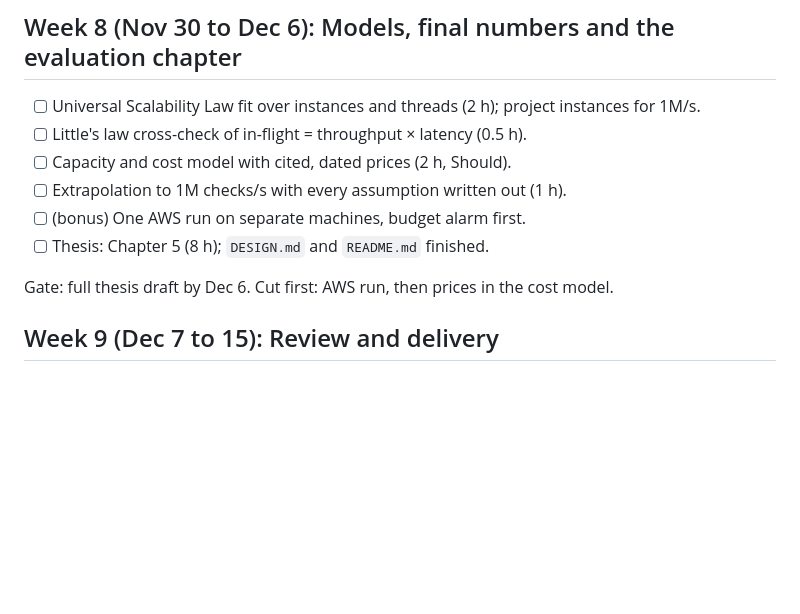
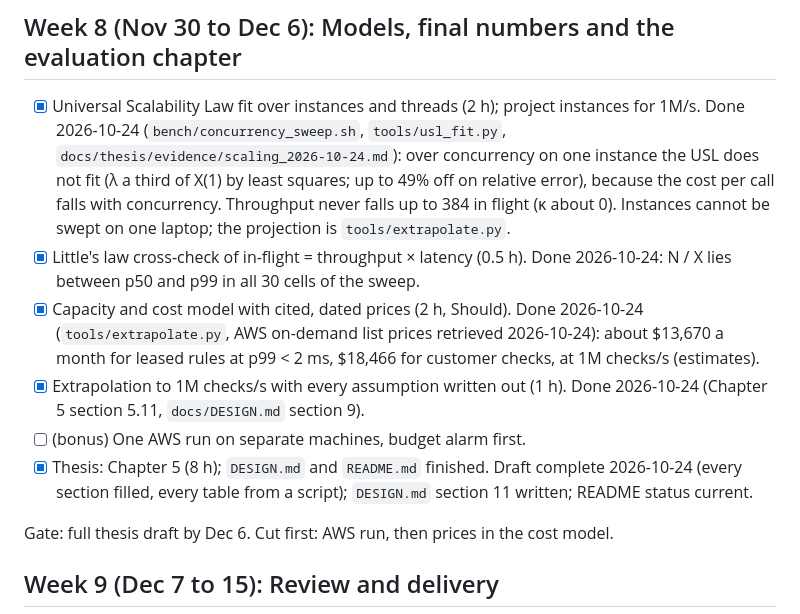
Before and after one commit to kine1606/distributed-rate-limiter, a Markdown page: docs/ROADMAP.md, the part around the change. Rendered like a GitHub page; blank space fills up the shorter version.

```diff
--- a/docs/ROADMAP.md
+++ b/docs/ROADMAP.md
@@ -340,12 +340,22 @@ Cut first: build-level wins, then Redis Functions.
 
 ## Week 8 (Nov 30 to Dec 6): Models, final numbers and the evaluation chapter
 
-- [ ] Universal Scalability Law fit over instances and threads (2 h); project instances for 1M/s.
-- [ ] Little's law cross-check of in-flight = throughput × latency (0.5 h).
-- [ ] Capacity and cost model with cited, dated prices (2 h, Should).
-- [ ] Extrapolation to 1M checks/s with every assumption written out (1 h).
+- [x] Universal Scalability Law fit over instances and threads (2 h); project instances for 1M/s.
+      Done 2026-10-24 (`bench/concurrency_sweep.sh`, `tools/usl_fit.py`,
+      `docs/thesis/evidence/scaling_2026-10-24.md`): over concurrency on one instance the USL does not fit
+      (λ a third of X(1) by least squares; up to 49% off on relative error), because the cost per call falls
+      with concurrency. Throughput never falls up to 384 in flight (κ about 0). Instances cannot be swept on
+      one laptop; the projection is `tools/extrapolate.py`.
+- [x] Little's law cross-check of in-flight = throughput × latency (0.5 h). Done 2026-10-24: N / X lies
+      between p50 and p99 in all 30 cells of the sweep.
+- [x] Capacity and cost model with cited, dated prices (2 h, Should). Done 2026-10-24 (`tools/extrapolate.py`,
+      AWS on-demand list prices retrieved 2026-10-24): about $13,670 a month for leased rules at p99 < 2 ms,
+      $18,466 for customer checks, at 1M checks/s (estimates).
+- [x] Extrapolation to 1M checks/s with every assumption written out (1 h). Done 2026-10-24 (Chapter 5
+      section 5.11, `docs/DESIGN.md` section 9).
 - [ ] (bonus) One AWS run on separate machines, budget alarm first.
-- [ ] Thesis: Chapter 5 (8 h); `DESIGN.md` and `README.md` finished.
+- [x] Thesis: Chapter 5 (8 h); `DESIGN.md` and `README.md` finished. Draft complete 2026-10-24 (every section
+      filled, every table from a script); `DESIGN.md` section 11 written; README status current.
 
 Gate: full thesis draft by Dec 6. Cut first: AWS run, then prices in the cost model.
 
```
Also changed, not shown: docs/thesis/ch5_evaluation.md (+21 -0 lines), docs/thesis/figures/usl.png (added), 2 other files.
